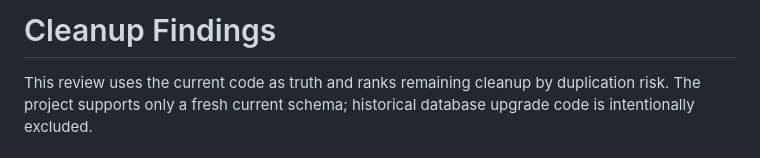
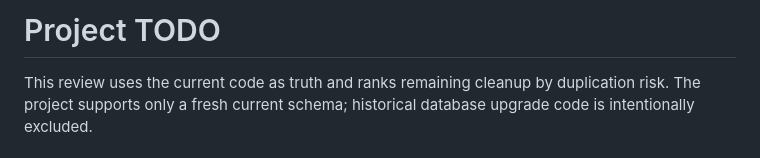
Before and after one commit to bobfoss/yt-library, a Markdown page: TODO.md, the part around the change. Rendered like a GitHub page.

Commit message:
Make the project TODO explicit
Rename cleanup_findings.md to TODO.md and retitle it as the canonical project TODO.

Document the file in AGENTS.md and explicitly route references to the TODO, cleanup findings, deferred decisions, and future work to it so future tasks can find the list directly.

Verification: bundled Python py_compile; 186 unittest cases; git diff --check and staged diff check.

```diff
--- a/cleanup_findings.md
+++ b/TODO.md
@@ -1,4 +1,4 @@
-# Cleanup Findings
+# Project TODO
 
 This review uses the current code as truth and ranks remaining cleanup by duplication risk. The project supports only a fresh current schema; historical database upgrade code is intentionally excluded.
 
```
Also changed, not shown: AGENTS.md (+1 -0 lines).
